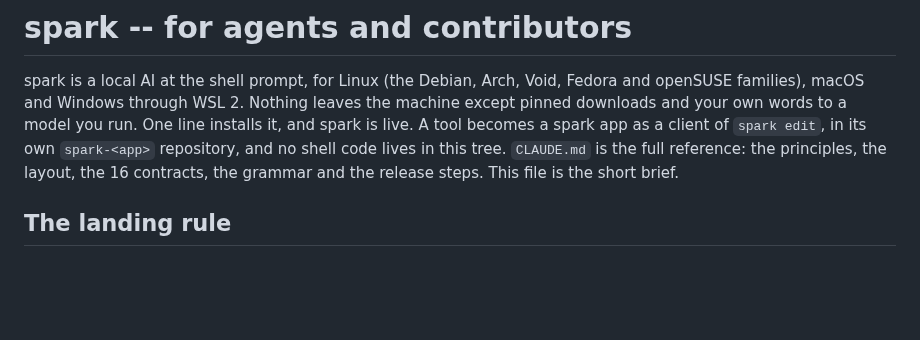
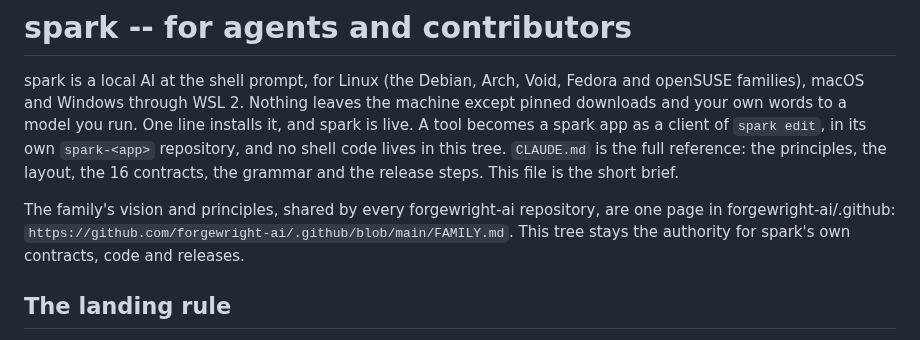
Before and after one commit to forgewright-ai/spark, a Markdown page: AGENTS.md, the part around the change. GitHub-like rendering; blank space fills up the shorter version.

Commit message:
AGENTS.md points to the family's vision in forgewright-ai/.github
Co-Authored-By: Claude Opus 5.5 <noreply@anthropic.com>

```diff
--- a/AGENTS.md
+++ b/AGENTS.md
@@ -9,6 +9,11 @@ becomes a spark app as a client of `spark edit`, in its own
 `CLAUDE.md` is the full reference: the principles, the layout, the 16
 contracts, the grammar and the release steps. This file is the short
 brief.
+
+The family's vision and principles, shared by every forgewright-ai
+repository, are one page in forgewright-ai/.github:
+`https://github.com/forgewright-ai/.github/blob/main/FAMILY.md`. This
+tree stays the authority for spark's own contracts, code and releases.
 
 ## The landing rule
 
```
